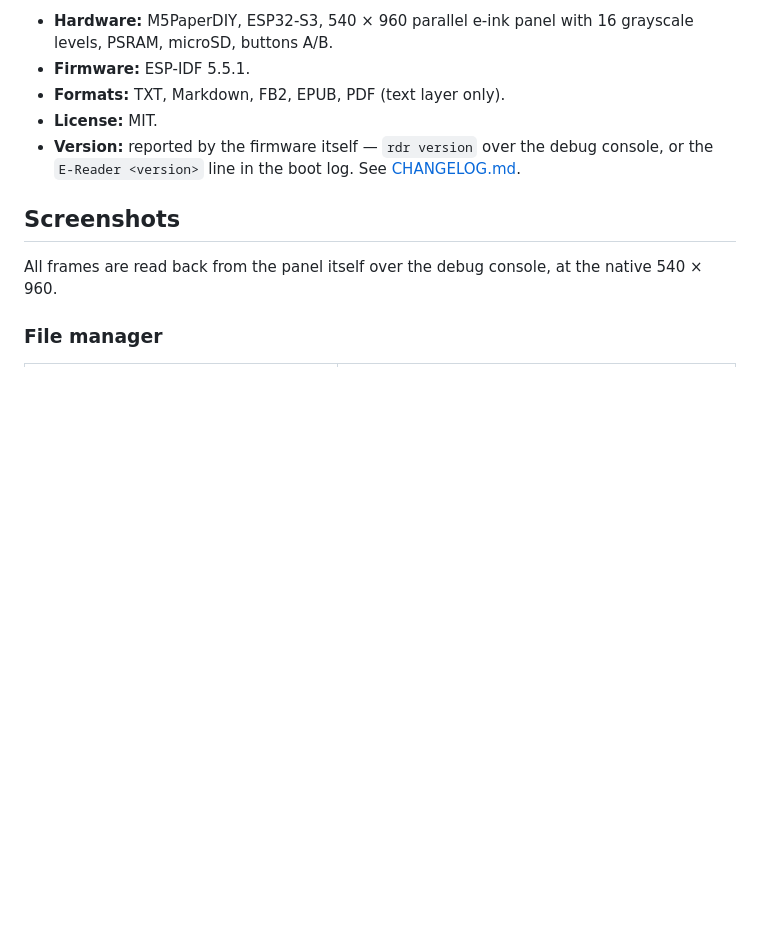
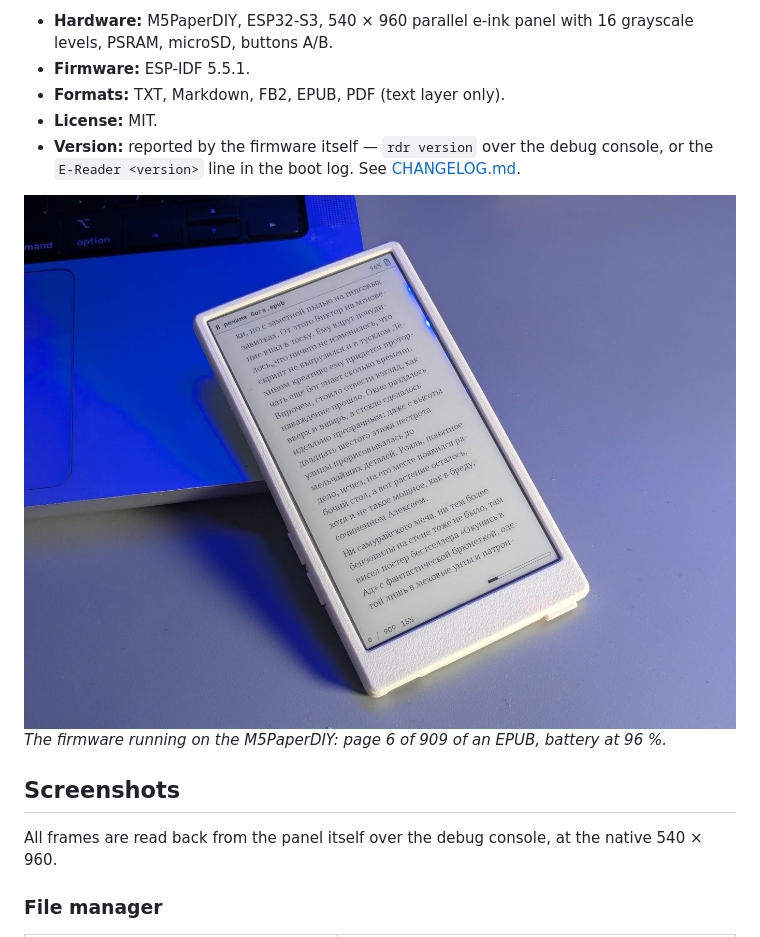
Before and after one commit to annabiosis/PaperDIY-reader, a Markdown page: README.md, the part around the change. Drawn GitHub-style; pictures changed too: docs/photo.jpg (added); blank space fills up the shorter version.

Commit message:
docs: hero photo at the top of the README
A real photo of the firmware on the hardware, showing an EPUB with a
counted page total and the battery gauge.

```diff
--- a/README.md
+++ b/README.md
@@ -8,6 +8,10 @@ A paginated e-ink ebook reader for the M5Stack M5PaperDIY (K159 / K159-B).
 - **License:** MIT.
 - **Version:** reported by the firmware itself — `rdr version` over the debug console, or the
   `E-Reader <version>` line in the boot log. See [CHANGELOG.md](CHANGELOG.md).
+
+<img src="docs/photo.jpg" alt="PaperDIY Reader on a desk, showing page 6 of 909 of an EPUB" width="720">
+
+*The firmware running on the M5PaperDIY: page 6 of 909 of an EPUB, battery at 96 %.*
 
 ## Screenshots
 
```
